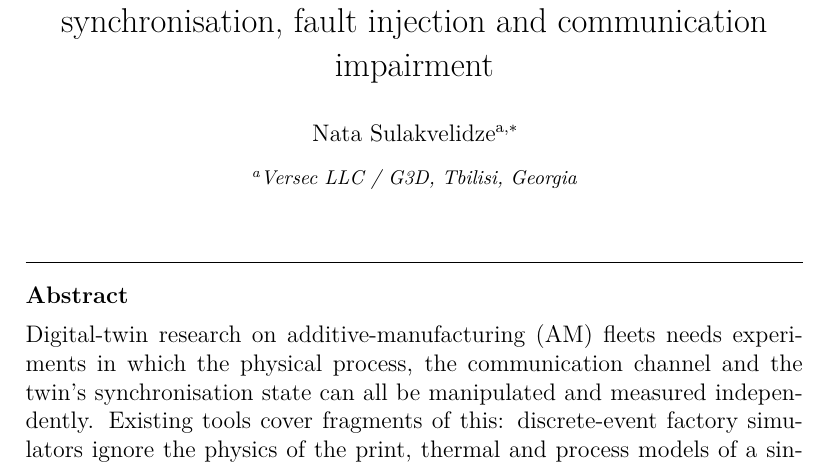
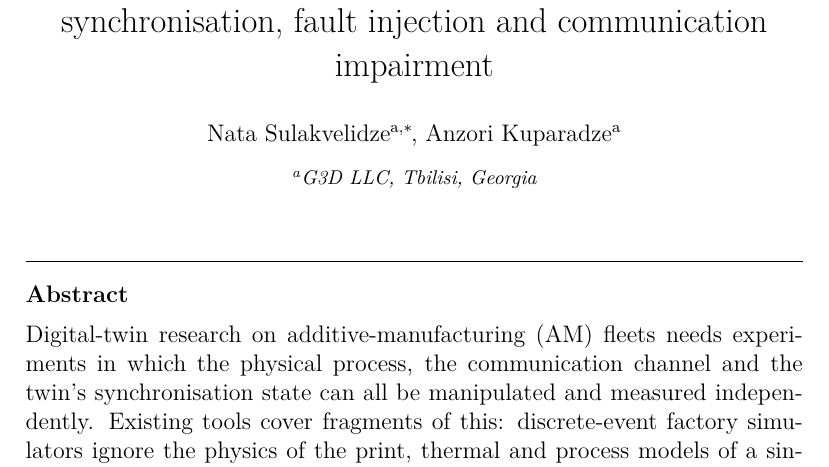
Before and after one commit to Okami29/simtwin, a LaTeX paper (paper/main.tex): part of page 1 of 29, cut so that both start at the same text. Compiled offline with XeLaTeX.

Commit message:
feat: add Anzori Kuparadze as co-author; bump version to 0.1.1
Manuscript, CITATION.cff and package metadata now list both authors with
affiliation G3D LLC, Tbilisi, Georgia. Version bumped to 0.1.1 so the
GitHub release, the package version and the Zenodo record agree.

```diff
--- a/paper/main.tex
+++ b/paper/main.tex
@@ -30,9 +30,11 @@ printer fleets with digital-twin synchronisation, fault injection and
 communication impairment}
 
 \author[a]{Nata~Sulakvelidze\corref{cor1}}
-\ead{nata.sulakvelidze@gmail.com}
+\ead{nsulakvelidze@g3dprinting.com}
+\author[a]{Anzori~Kuparadze}
+\ead{akuparadze@g3dprinting.com}
 \cortext[cor1]{Corresponding author.}
-\affiliation[a]{organization={Versec LLC / G3D},
+\affiliation[a]{organization={G3D LLC},
                 city={Tbilisi},
                 country={Georgia}}
 
```
Also changed, not shown: pyproject.toml (+1 -1 lines), paper/simtwin_main.pdf, 1 other file.
